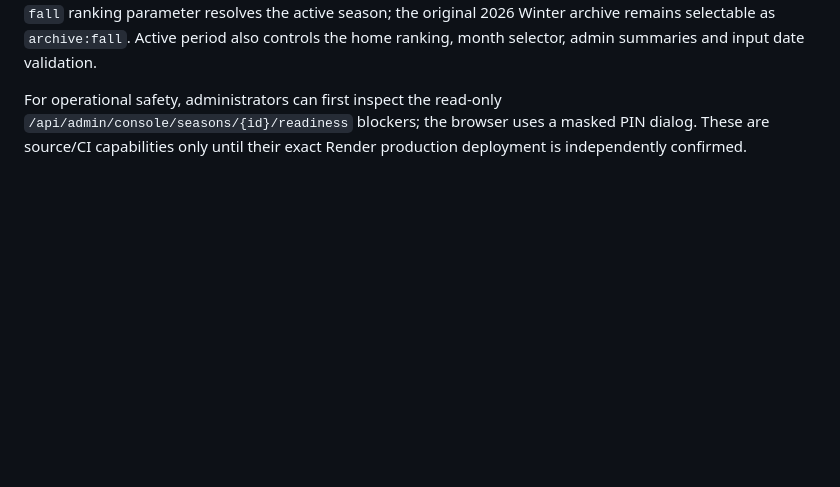
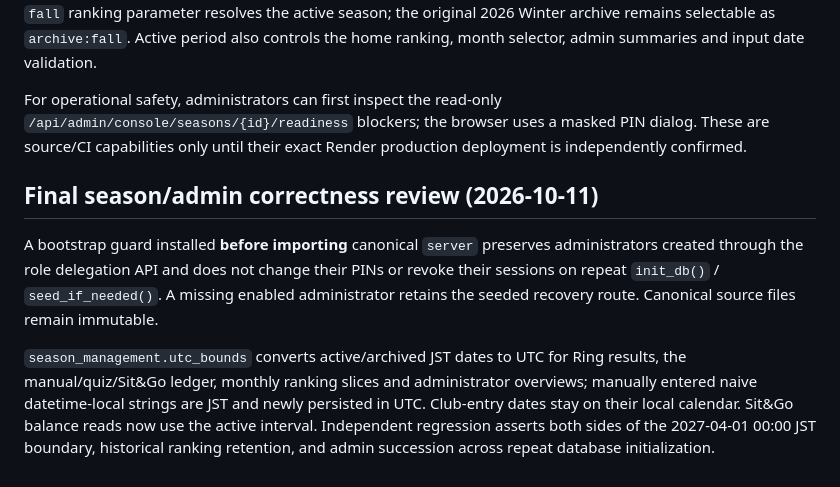
Before and after one commit to sanoken0201-beep/jj-arena-live, a Markdown page: docs/PROJECT_STATE.md, the part around the change. Rendered like a GitHub page; blank space fills up the shorter version.

Commit message:
docs(audit): record administrator succession and JST accounting correctness

```diff
--- a/docs/PROJECT_STATE.md
+++ b/docs/PROJECT_STATE.md
@@ -249,3 +249,20 @@ Ring now requires current hand/turn identity and validates arrival against the a
 Season rollover is now implemented in `season_rollover.py` and installed from `app.py`. An administrator can activate a draft only after the active season's scheduled end, with contiguous dates, no active Ring hand or Sit&Go, a matching current season ID, a PIN recheck and an audited transaction. The new ranking window resets totals without deleting original point ledger, entries, online hands or Sit&Go settlement records. The legacy `fall` ranking parameter resolves the active season; the original 2026 Winter archive remains selectable as `archive:fall`. Active period also controls the home ranking, month selector, admin summaries and input date validation.
 
 For operational safety, administrators can first inspect the read-only `/api/admin/console/seasons/{id}/readiness` blockers; the browser uses a masked PIN dialog. These are source/CI capabilities only until their exact Render production deployment is independently confirmed.
+
+
+## Final season/admin correctness review (2026-10-11)
+
+A bootstrap guard installed **before importing** canonical `server` preserves
+administrators created through the role delegation API and does not change
+their PINs or revoke their sessions on repeat `init_db()` /
+`seed_if_needed()`. A missing enabled administrator retains the seeded
+recovery route. Canonical source files remain immutable.
+
+`season_management.utc_bounds` converts active/archived JST dates to UTC
+for Ring results, the manual/quiz/Sit&Go ledger, monthly ranking slices and
+administrator overviews; manually entered naive datetime-local strings are
+JST and newly persisted in UTC. Club-entry dates stay on their local calendar.
+Sit&Go balance reads now use the active interval. Independent regression
+asserts both sides of the 2027-04-01 00:00 JST boundary, historical ranking
+retention, and admin succession across repeat database initialization.
```
